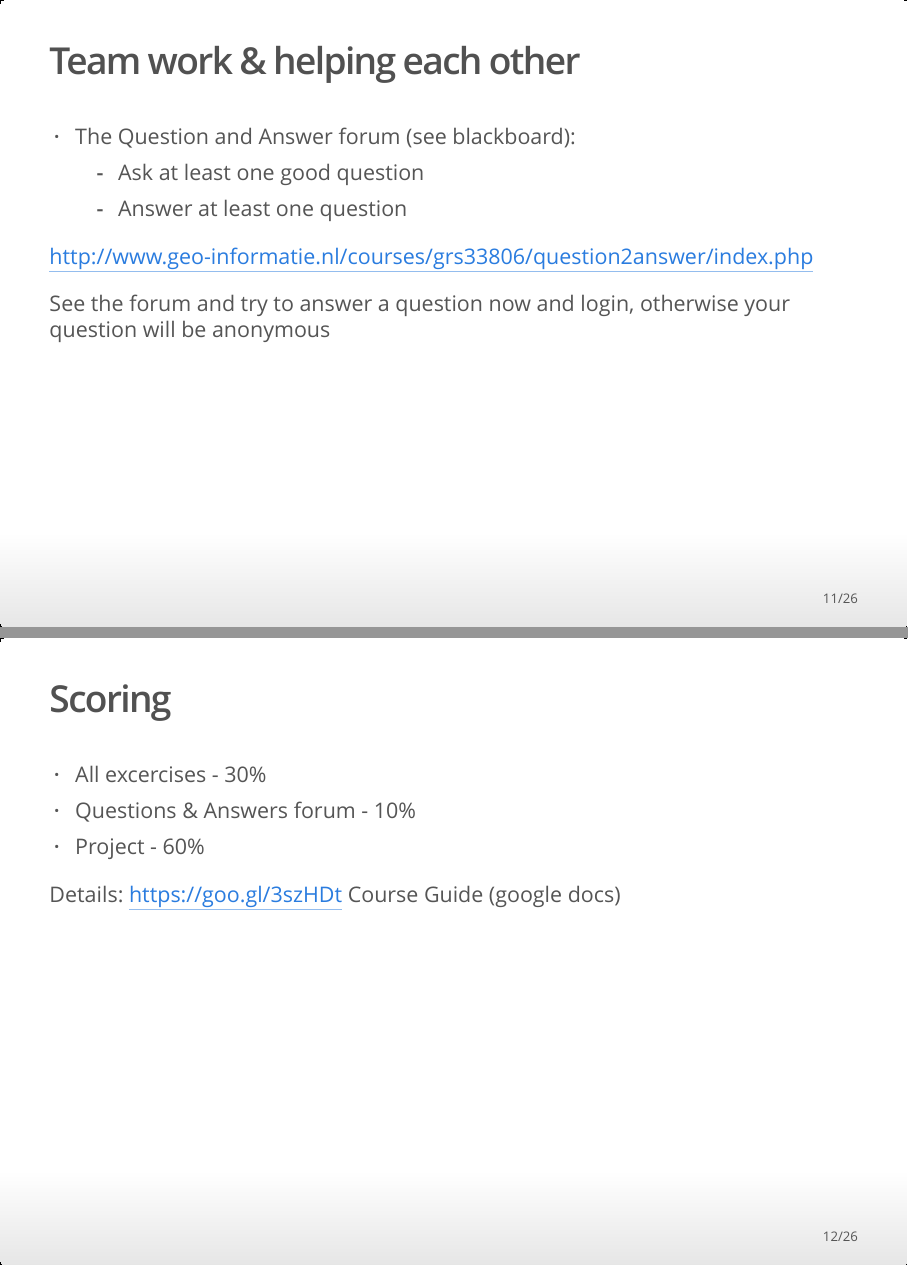
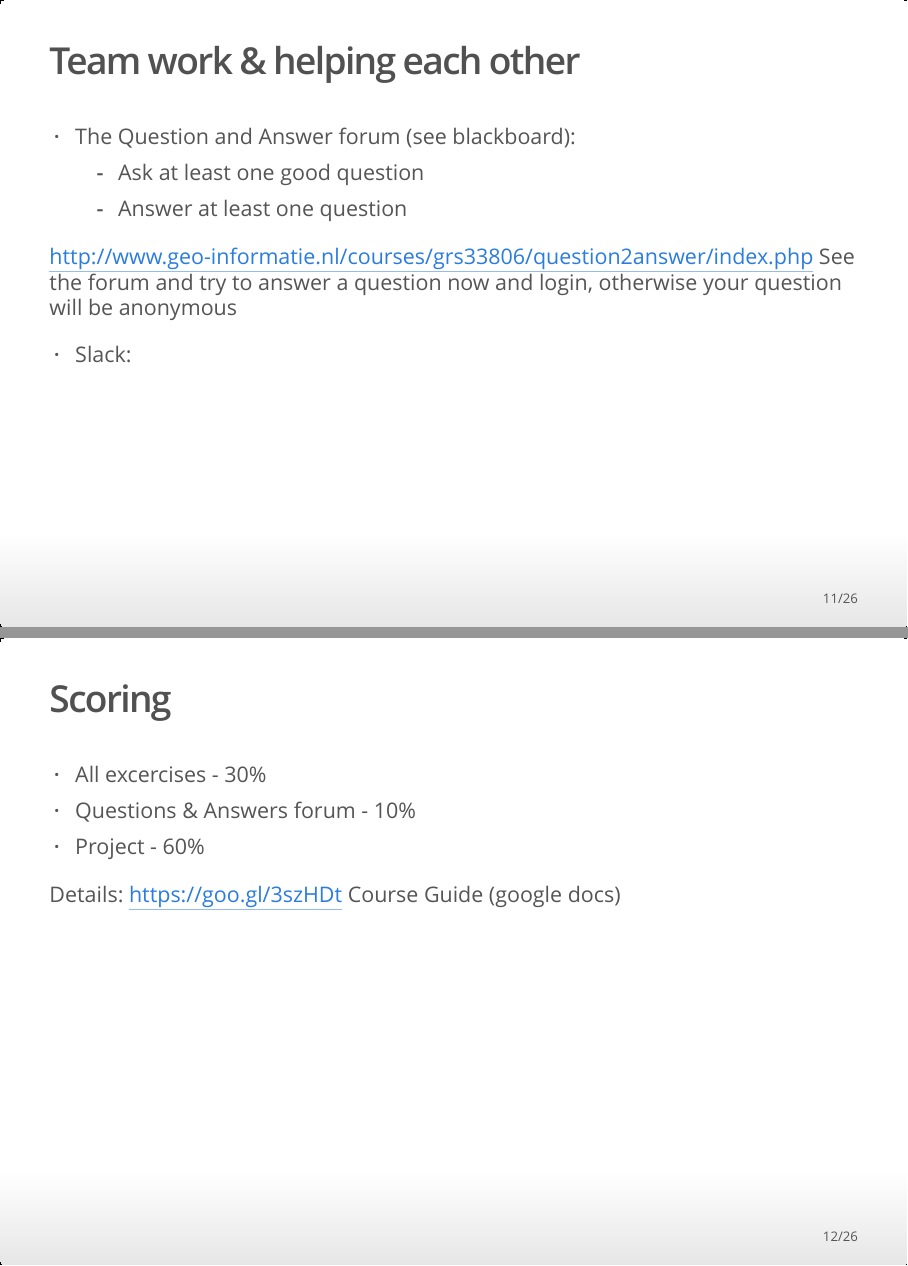
Before and after one commit to GeoScripting-WUR/Scripting4GeoIntro, an R Markdown document (GeoScripting_Concept_Intro.Rmd): pages 11 and 12 of 26, joined at a grey line. The pictures show the output file GeoScripting_Concept_Intro.html that the author committed with the source, opened offline.

Commit message:
presentatie slack

```diff
--- a/GeoScripting_Concept_Intro.Rmd
+++ b/GeoScripting_Concept_Intro.Rmd
@@ -98,8 +98,9 @@ Flipped Classroom concept!
     - Answer at least one question
 
 http://www.geo-informatie.nl/courses/grs33806/question2answer/index.php
+See the forum and try to answer a question now and login, otherwise your question will be anonymous
 
-See the forum and try to answer a question now and login, otherwise your question will be anonymous
+- Slack:
 
 ## Scoring
 
```
Also changed, not shown: GeoScripting_Concept_Intro.html.
